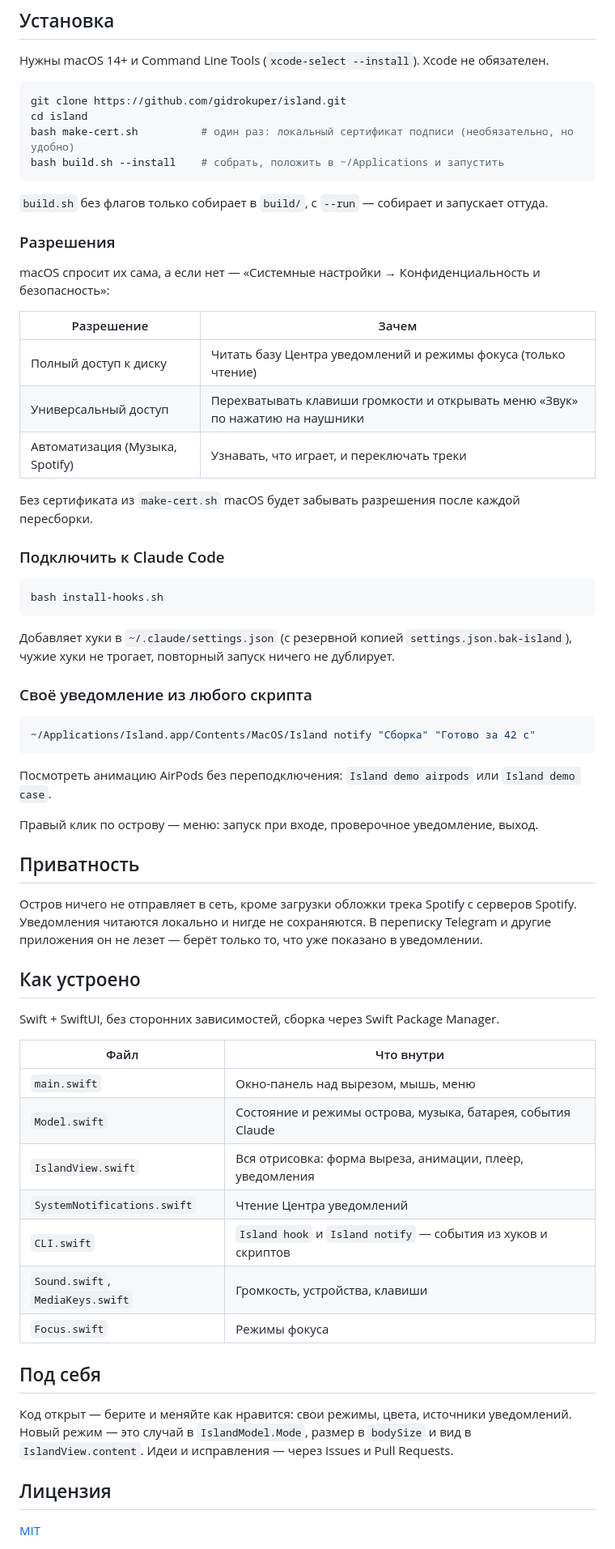
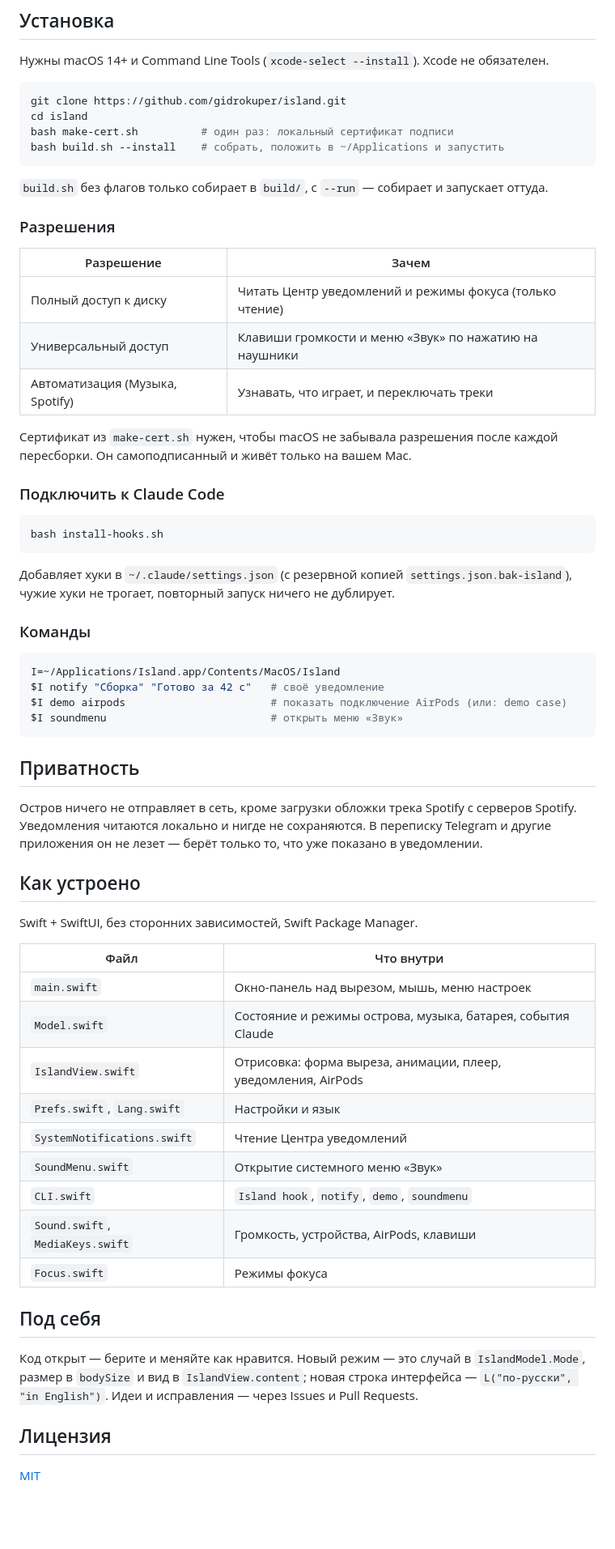
Before and after one commit to gidrokuper/island, a Markdown page: README.md, the part around one of its changes. Shown at 81% size. GitHub-like rendering; blank space fills up the shorter version.

````diff
--- a/README.md
+++ b/README.md
@@ -40,7 +55,7 @@
 ```bash
 git clone https://github.com/gidrokuper/island.git
 cd island
-bash make-cert.sh          # один раз: локальный сертификат подписи (необязательно, но удобно)
+bash make-cert.sh          # один раз: локальный сертификат подписи
 bash build.sh --install    # собрать, положить в ~/Applications и запустить
 ```
 
@@ -48,15 +63,13 @@ bash build.sh --install    # собрать, положить в ~/Applications
 
 ### Разрешения
 
-macOS спросит их сама, а если нет — «Системные настройки → Конфиденциальность и безопасность»:
-
 | Разрешение | Зачем |
 |---|---|
-| Полный доступ к диску | Читать базу Центра уведомлений и режимы фокуса (только чтение) |
-| Универсальный доступ | Перехватывать клавиши громкости и открывать меню «Звук» по нажатию на наушники |
+| Полный доступ к диску | Читать Центр уведомлений и режимы фокуса (только чтение) |
+| Универсальный доступ | Клавиши громкости и меню «Звук» по нажатию на наушники |
 | Автоматизация (Музыка, Spotify) | Узнавать, что играет, и переключать треки |
 
-Без сертификата из `make-cert.sh` macOS будет забывать разрешения после каждой пересборки.
+Сертификат из `make-cert.sh` нужен, чтобы macOS не забывала разрешения после каждой пересборки. Он самоподписанный и живёт только на вашем Mac.
 
 ### Подключить к Claude Code
 
@@ -66,15 +79,14 @@ bash install-hooks.sh
 
 Добавляет хуки в `~/.claude/settings.json` (с резервной копией `settings.json.bak-island`), чужие хуки не трогает, повторный запуск ничего не дублирует.
 
-### Своё уведомление из любого скрипта
+### Команды
 
 ```bash
-~/Applications/Island.app/Contents/MacOS/Island notify "Сборка" "Готово за 42 с"
+I=~/Applications/Island.app/Contents/MacOS/Island
+$I notify "Сборка" "Готово за 42 с"   # своё уведомление
+$I demo airpods                       # показать подключение AirPods (или: demo case)
+$I soundmenu                          # открыть меню «Звук»
 ```
-
-Посмотреть анимацию AirPods без переподключения: `Island demo airpods` или `Island demo case`.
-
-Правый клик по острову — меню: запуск при входе, проверочное уведомление, выход.
 
 ## Приватность
 
@@ -82,21 +94,23 @@ bash install-hooks.sh
 
 ## Как устроено
 
-Swift + SwiftUI, без сторонних зависимостей, сборка через Swift Package Manager.
+Swift + SwiftUI, без сторонних зависимостей, Swift Package Manager.
 
 | Файл | Что внутри |
 |---|---|
-| `main.swift` | Окно-панель над вырезом, мышь, меню |
+| `main.swift` | Окно-панель над вырезом, мышь, меню настроек |
 | `Model.swift` | Состояние и режимы острова, музыка, батарея, события Claude |
-| `IslandView.swift` | Вся отрисовка: форма выреза, анимации, плеер, уведомления |
+| `IslandView.swift` | Отрисовка: форма выреза, анимации, плеер, уведомления, AirPods |
+| `Prefs.swift`, `Lang.swift` | Настройки и язык |
 | `SystemNotifications.swift` | Чтение Центра уведомлений |
-| `CLI.swift` | `Island hook` и `Island notify` — события из хуков и скриптов |
-| `Sound.swift`, `MediaKeys.swift` | Громкость, устройства, клавиши |
+| `SoundMenu.swift` | Открытие системного меню «Звук» |
+| `CLI.swift` | `Island hook`, `notify`, `demo`, `soundmenu` |
+| `Sound.swift`, `MediaKeys.swift` | Громкость, устройства, AirPods, клавиши |
 | `Focus.swift` | Режимы фокуса |
 
 ## Под себя
 
-Код открыт — берите и меняйте как нравится: свои режимы, цвета, источники уведомлений. Новый режим — это случай в `IslandModel.Mode`, размер в `bodySize` и вид в `IslandView.content`. Идеи и исправления — через Issues и Pull Requests.
+Код открыт — берите и меняйте как нравится. Новый режим — это случай в `IslandModel.Mode`, размер в `bodySize` и вид в `IslandView.content`; новая строка интерфейса — `L("по-русски", "in English")`. Идеи и исправления — через Issues и Pull Requests.
 
 ## Лицензия
 
````
Also changed, not shown: other parts of README.md (+57 -18 lines), docs/airpods.png (added), docs/case.png (added), docs/claude.png, docs/notice.png, 8 other files.
